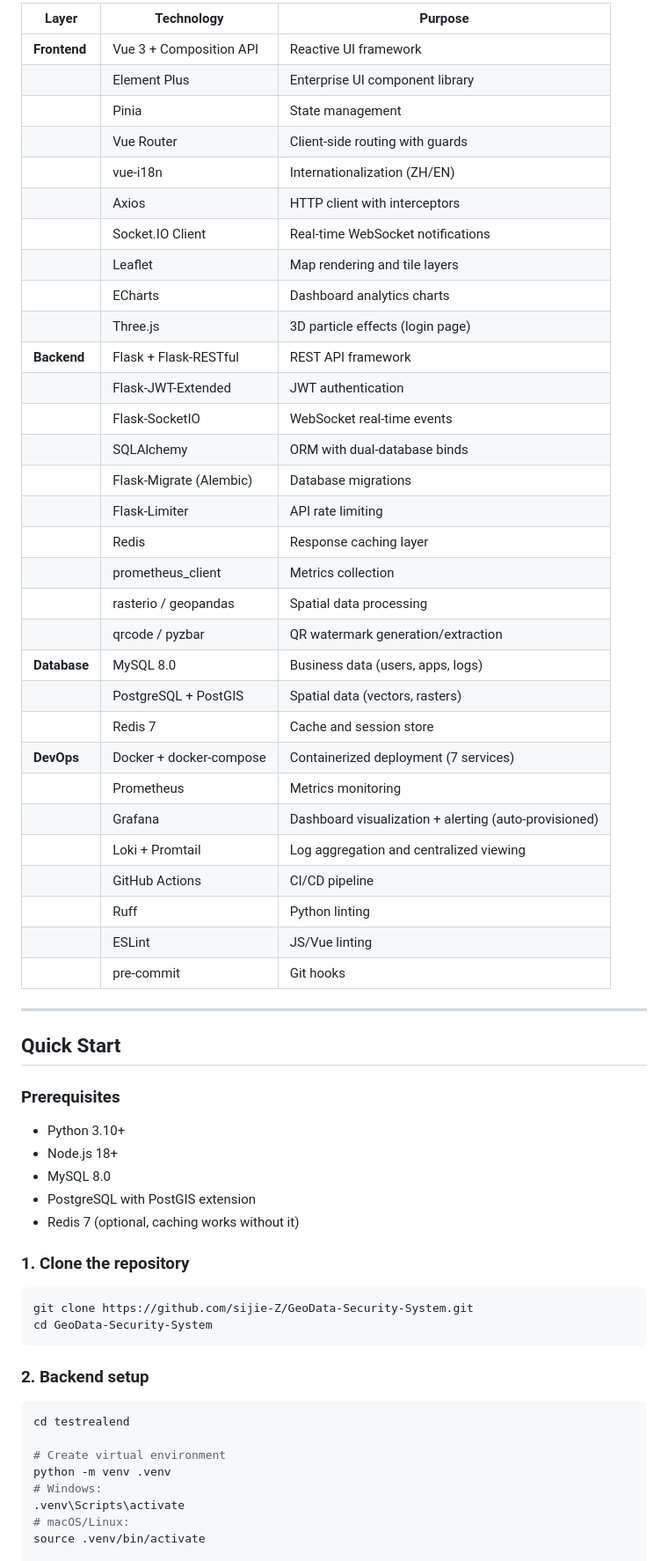
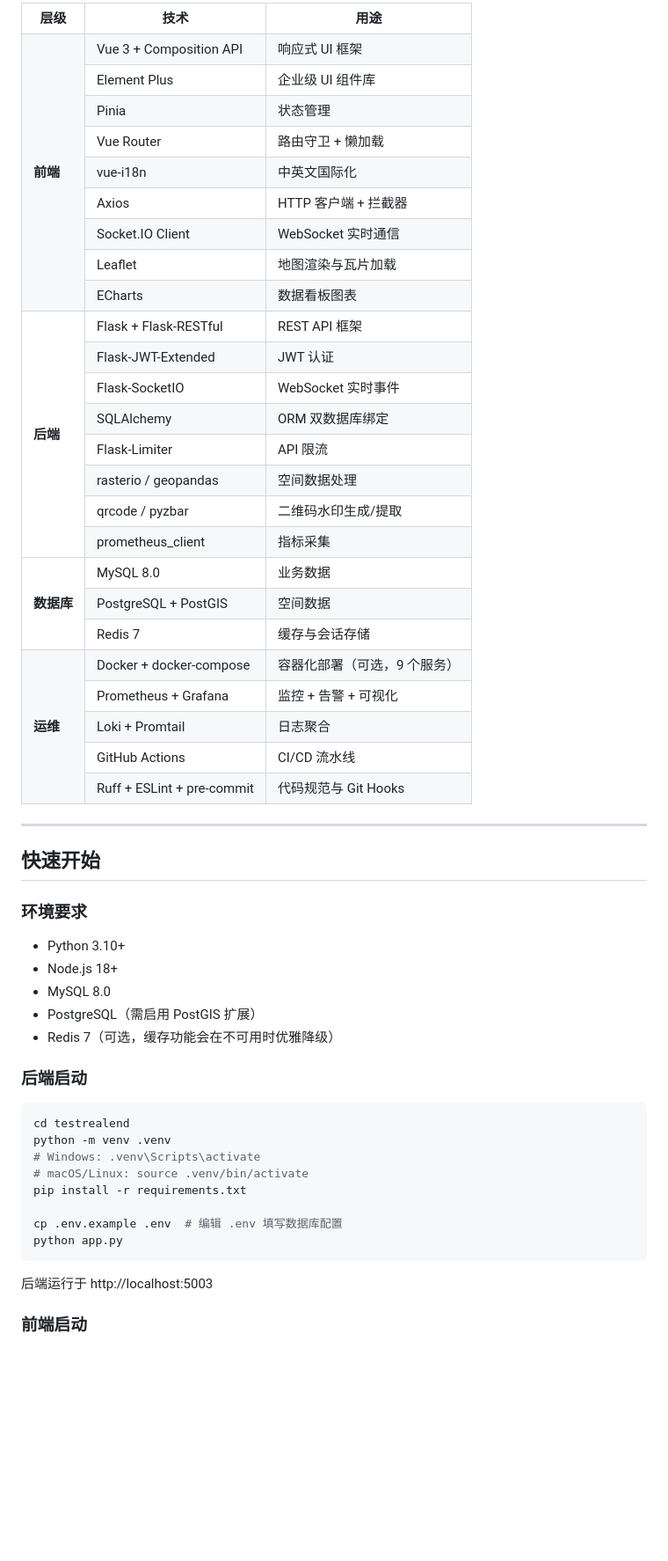
Before and after one commit to sijie-Z/GeoData-Security-System, a Markdown page: README.md, the part around one of its changes. Shown at 88% size. Rendered like a GitHub page; blank space fills up the shorter version.

Commit message:
docs: restore README to Chinese version
All sections translated back to Chinese — project intro, features,
architecture, tech stack, quick start, API docs, deployment, etc.

````diff
--- a/README.md
+++ b/README.md
@@ -111,63 +125,59 @@ Monitoring Stack:
 
-| Layer | Technology | Purpose |
-|-------|-----------|---------|
-| **Frontend** | Vue 3 + Composition API | Reactive UI framework |
-| | Element Plus | Enterprise UI component library |
-| | Pinia | State management |
-| | Vue Router | Client-side routing with guards |
-| | vue-i18n | Internationalization (ZH/EN) |
-| | Axios | HTTP client with interceptors |
-| | Socket.IO Client | Real-time WebSocket notifications |
-| | Leaflet | Map rendering and tile layers |
-| | ECharts | Dashboard analytics charts |
-| | Three.js | 3D particle effects (login page) |
-| **Backend** | Flask + Flask-RESTful | REST API framework |
-| | Flask-JWT-Extended | JWT authentication |
-| | Flask-SocketIO | WebSocket real-time events |
-| | SQLAlchemy | ORM with dual-database binds |
-| | Flask-Migrate (Alembic) | Database migrations |
-| | Flask-Limiter | API rate limiting |
-| | Redis | Response caching layer |
-| | prometheus_client | Metrics collection |
-| | rasterio / geopandas | Spatial data processing |
-| | qrcode / pyzbar | QR watermark generation/extraction |
-| **Database** | MySQL 8.0 | Business data (users, apps, logs) |
-| | PostgreSQL + PostGIS | Spatial data (vectors, rasters) |
-| | Redis 7 | Cache and session store |
-| **DevOps** | Docker + docker-compose | Containerized deployment (7 services) |
-| | Prometheus | Metrics monitoring |
-| | Grafana | Dashboard visualization + alerting (auto-provisioned) |
-| | Loki + Promtail | Log aggregation and centralized viewing |
-| | GitHub Actions | CI/CD pipeline |
-| | Ruff | Python linting |
-| | ESLint | JS/Vue linting |
-| | pre-commit | Git hooks |
+<table>
+<tr><th>层级</th><th>技术</th><th>用途</th></tr>
+<tr><td rowspan="9"><b>前端</b></td><td>Vue 3 + Composition API</td><td>响应式 UI 框架</td></tr>
+<tr><td>Element Plus</td><td>企业级 UI 组件库</td></tr>
+<tr><td>Pinia</td><td>状态管理</td></tr>
+<tr><td>Vue Router</td><td>路由守卫 + 懒加载</td></tr>
+<tr><td>vue-i18n</td><td>中英文国际化</td></tr>
+<tr><td>Axios</td><td>HTTP 客户端 + 拦截器</td></tr>
+<tr><td>Socket.IO Client</td><td>WebSocket 实时通信</td></tr>
+<tr><td>Leaflet</td><td>地图渲染与瓦片加载</td></tr>
+<tr><td>ECharts</td><td>数据看板图表</td></tr>
+<tr><td rowspan="8"><b>后端</b></td><td>Flask + Flask-RESTful</td><td>REST API 框架</td></tr>
+<tr><td>Flask-JWT-Extended</td><td>JWT 认证</td></tr>
+<tr><td>Flask-SocketIO</td><td>WebSocket 实时事件</td></tr>
+<tr><td>SQLAlchemy</td><td>ORM 双数据库绑定</td></tr>
+<tr><td>Flask-Limiter</td><td>API 限流</td></tr>
+<tr><td>rasterio / geopandas</td><td>空间数据处理</td></tr>
+<tr><td>qrcode / pyzbar</td><td>二维码水印生成/提取</td></tr>
+<tr><td>prometheus_client</td><td>指标采集</td></tr>
+<tr><td rowspan="3"><b>数据库</b></td><td>MySQL 8.0</td><td>业务数据</td></tr>
+<tr><td>PostgreSQL + PostGIS</td><td>空间数据</td></tr>
+<tr><td>Redis 7</td><td>缓存与会话存储</td></tr>
+<tr><td rowspan="5"><b>运维</b></td><td>Docker + docker-compose</td><td>容器化部署（可选，9 个服务）</td></tr>
+<tr><td>Prometheus + Grafana</td><td>监控 + 告警 + 可视化</td></tr>
+<tr><td>Loki + Promtail</td><td>日志聚合</td></tr>
+<tr><td>GitHub Actions</td><td>CI/CD 流水线</td></tr>
+<tr><td>Ruff + ESLint + pre-commit</td><td>代码规范与 Git Hooks</td></tr>
+</table>
 
 ---
 
-## Quick Start
+## 快速开始
 
-### Prerequisites
+### 环境要求
+
 - Python 3.10+
 - Node.js 18+
 - MySQL 8.0
-- PostgreSQL with PostGIS extension
-- Redis 7 (optional, caching works without it)
+- PostgreSQL（需启用 PostGIS 扩展）
+- Redis 7（可选，缓存功能会在不可用时优雅降级）
 
-### 1. Clone the repository
+### 后端启动
+
 ```bash
-git clone https://github.com/sijie-Z/GeoData-Security-System.git
-cd GeoData-Security-System
+cd testrealend
+python -m venv .venv
+# Windows: .venv\Scripts\activate
+# macOS/Linux: source .venv/bin/activate
+pip install -r requirements.txt
+
+cp .env.example .env  # 编辑 .env 填写数据库配置
+python app.py
 ```
 
-### 2. Backend setup
-```bash
-cd testrealend
+后端运行于 http://localhost:5003
 
-# Create virtual environment
-python -m venv .venv
-# Windows:
-.venv\Scripts\activate
-# macOS/Linux:
-source .venv/bin/activate
+### 前端启动
 
````
Also changed, not shown: other parts of README.md (+213 -231 lines).
